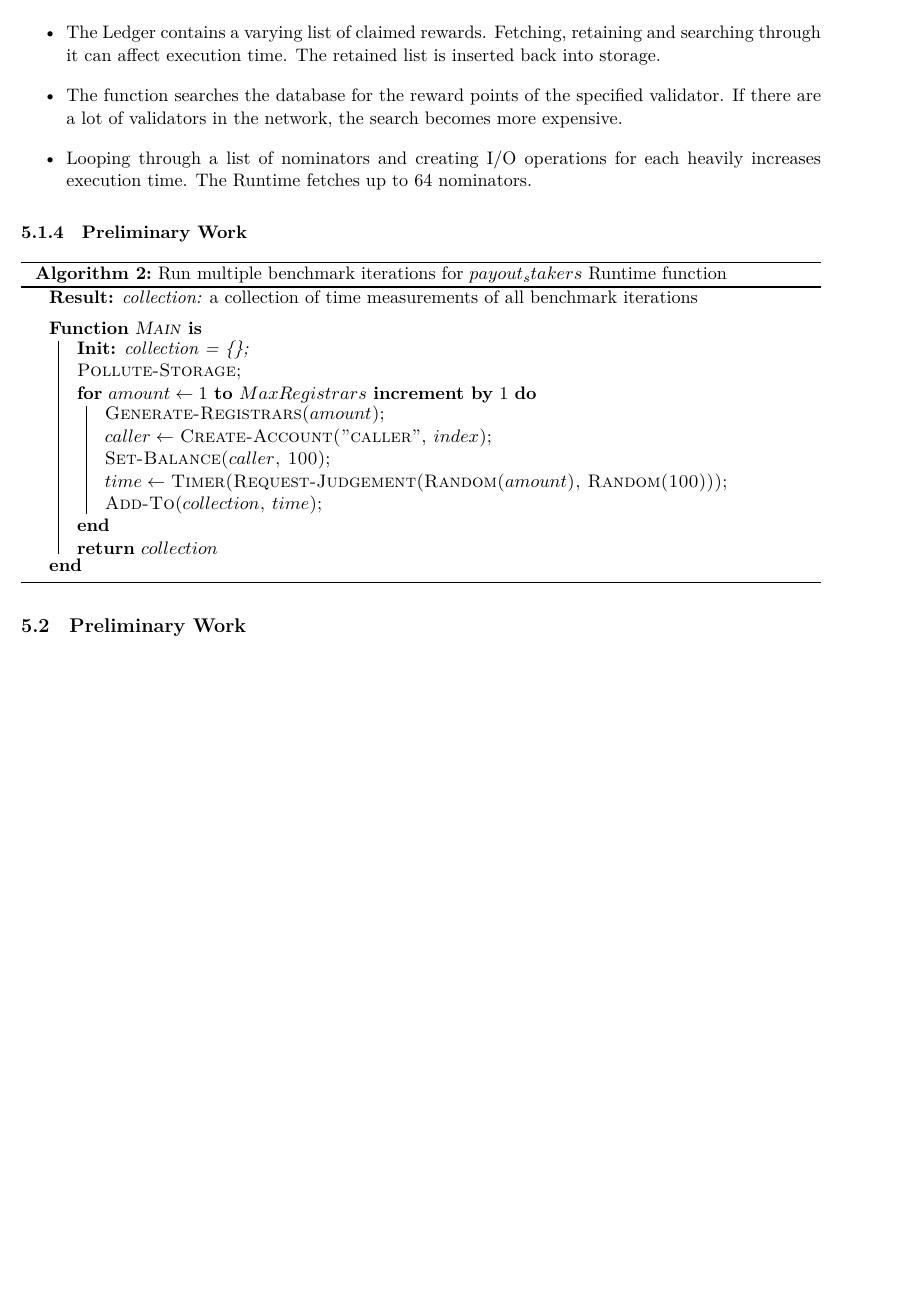
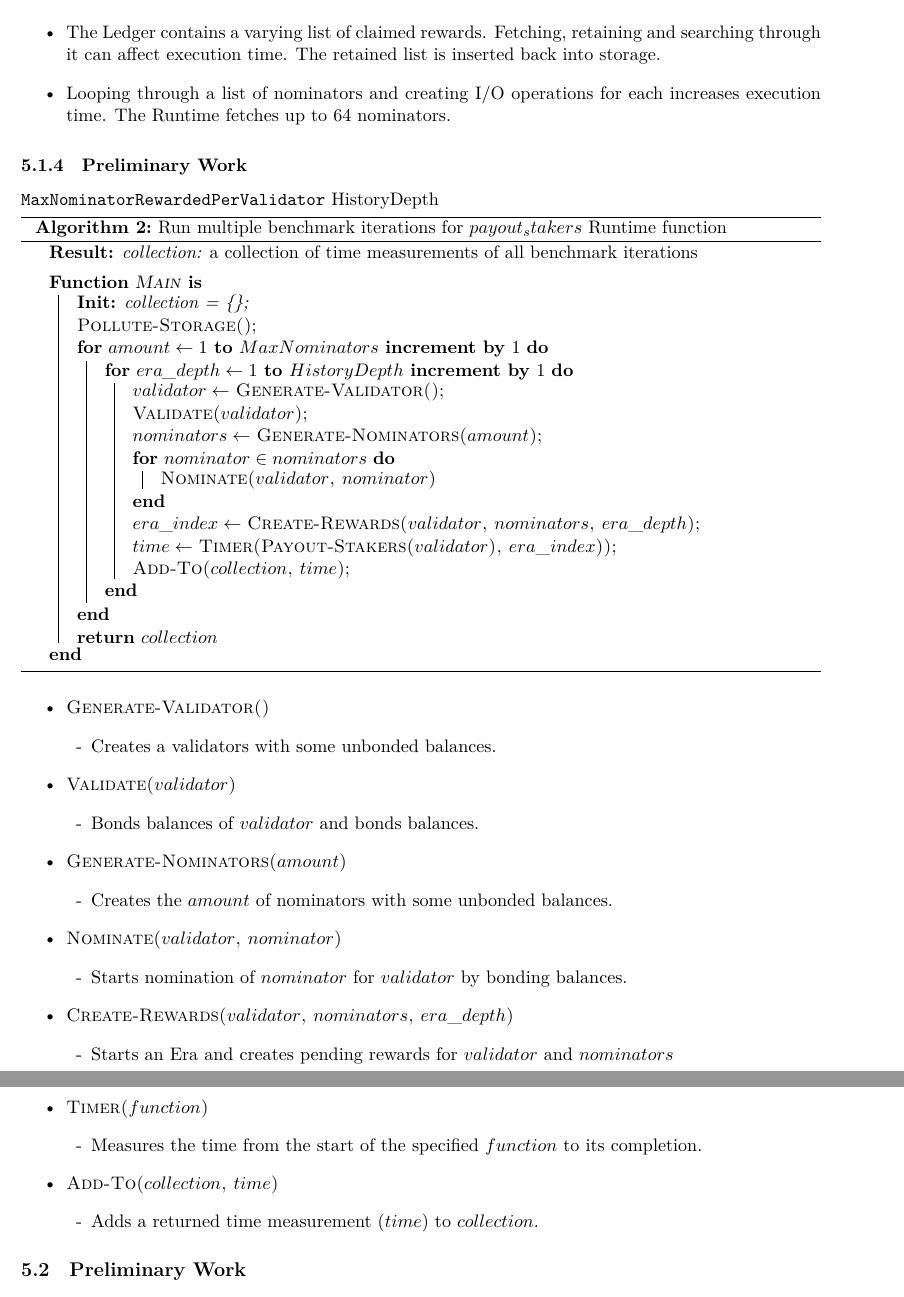
Before and after one commit to w3f/polkadot-spec, a LaTeX document (runtime-spec/transaction_weights.tex): part of page 10 of 15 before the commit and two parts of pages 11 and 12 of 16 after it, the two joined at a grey line, cut so that both start at the same text, the shorter picture padded with empty space. Compiled offline with XeLaTeX.

Commit message:
explain function names and behavior

```diff
--- a/runtime-spec/transaction_weights.tex
+++ b/runtime-spec/transaction_weights.tex
@@ -635,14 +657,14 @@ Key points:
   \item The Ledger contains a varying list of claimed rewards. Fetching,
   retaining and searching through it can affect execution time. The retained
   list is inserted back into storage.
-  \item The function searches the database for the reward points of the
-  specified validator. If there are a lot of validators in the network, the
-  search becomes more expensive.
-  \item Looping through a list of nominators and creating I/O operations for each
-  heavily increases execution time. The Runtime fetches up to 64 nominators.
+  \item Looping through a list of nominators and creating I/O operations for
+  each increases execution time. The Runtime fetches up to 64 nominators.
 \end{itemize}
 
 \subsubsection{Preliminary Work}
+
+\verb|MaxNominatorRewardedPerValidator|
+HistoryDepth
 
 \begin{algorithm}[H]
   \caption{Run multiple benchmark iterations for $payout_stakers$ Runtime function}
@@ -652,17 +674,40 @@ Key points:
   \BlankLine
   \Fn{\textsc{Main}}{
     \KwInit{collection = \{\};}\\
-    \textsc{Pollute-Storage;}\\
-    \For{$amount \leftarrow 1$ \KwTo $MaxRegistrars$ \KwBy $1$}{
-      \textsc{Generate-Registrars($amount$)};\\
-      $caller \leftarrow$ \textsc{Create-Account("caller", $index$)};\\
-      \textsc{Set-Balance($caller$, 100)};\\
-      $time \leftarrow$ \textsc{Timer(Request-Judgement(Random($amount$), Random(100)))};\\
-      \textsc{Add-To($collection$, $time$)};
+    \textsc{Pollute-Storage()};\\
+    \For{$amount \leftarrow 1$ \KwTo $MaxNominators$ \KwBy $1$}{
+      \For{$era\_depth \leftarrow 1$ \KwTo $HistoryDepth$ \KwBy $1$}{
+        $validator \leftarrow$ \textsc{Generate-Validator()};\\
+        \textsc{Validate($validator$)};\\
+        $nominators \leftarrow$ \textsc{Generate-Nominators($amount$)};\\
+        \For{$nominator \in nominators$}{
+          \textsc{Nominate($validator$, $nominator$)}
+        }
+        $era\_index \leftarrow$ \textsc{Create-Rewards($validator$, $nominators$, $era\_depth$)};\\
+        $time \leftarrow$ \textsc{Timer(Payout-Stakers($validator$), $era\_index$))};\\
+        \textsc{Add-To($collection$, $time$)};
+      }
     }
     \Return{$collection$}
   }
 \end{algorithm}
+
+\begin{itemize}
+  \item \textsc{Generate-Validator()}
+  \SubItem{Creates a validators with some unbonded balances.}
+  \item \textsc{Validate($validator$)}
+  \SubItem{Bonds balances of $validator$ and bonds balances.}
+  \item \textsc{Generate-Nominators($amount$)}
+  \SubItem{Creates the $amount$ of nominators with some unbonded balances.}
+  \item \textsc{Nominate($validator$, $nominator$)}
+  \SubItem{Starts nomination of $nominator$ for $validator$ by bonding balances.}
+  \item \textsc{Create-Rewards($validator$, $nominators$, $era\_depth$)}
+  \SubItem{Starts an Era and creates pending rewards for $validator$ and $nominators$}
+  \item \textsc{Timer($function$)} \SubItem{Measures the time from the start of
+      the specified $function$ to its completion.}
+  \item \textsc{Add-To($collection$, $time$)} \SubItem{Adds a returned time
+      measurement ($time$) to $collection$.}
+\end{itemize}
 
 \subsection{Preliminary Work}\label{sect:examples-preliminary-work}
 In order for certain benchmarks to produce conditions where resource heavy
```
Also changed, not shown: runtime-spec/transaction_weights.tex (32 more changed lines).
